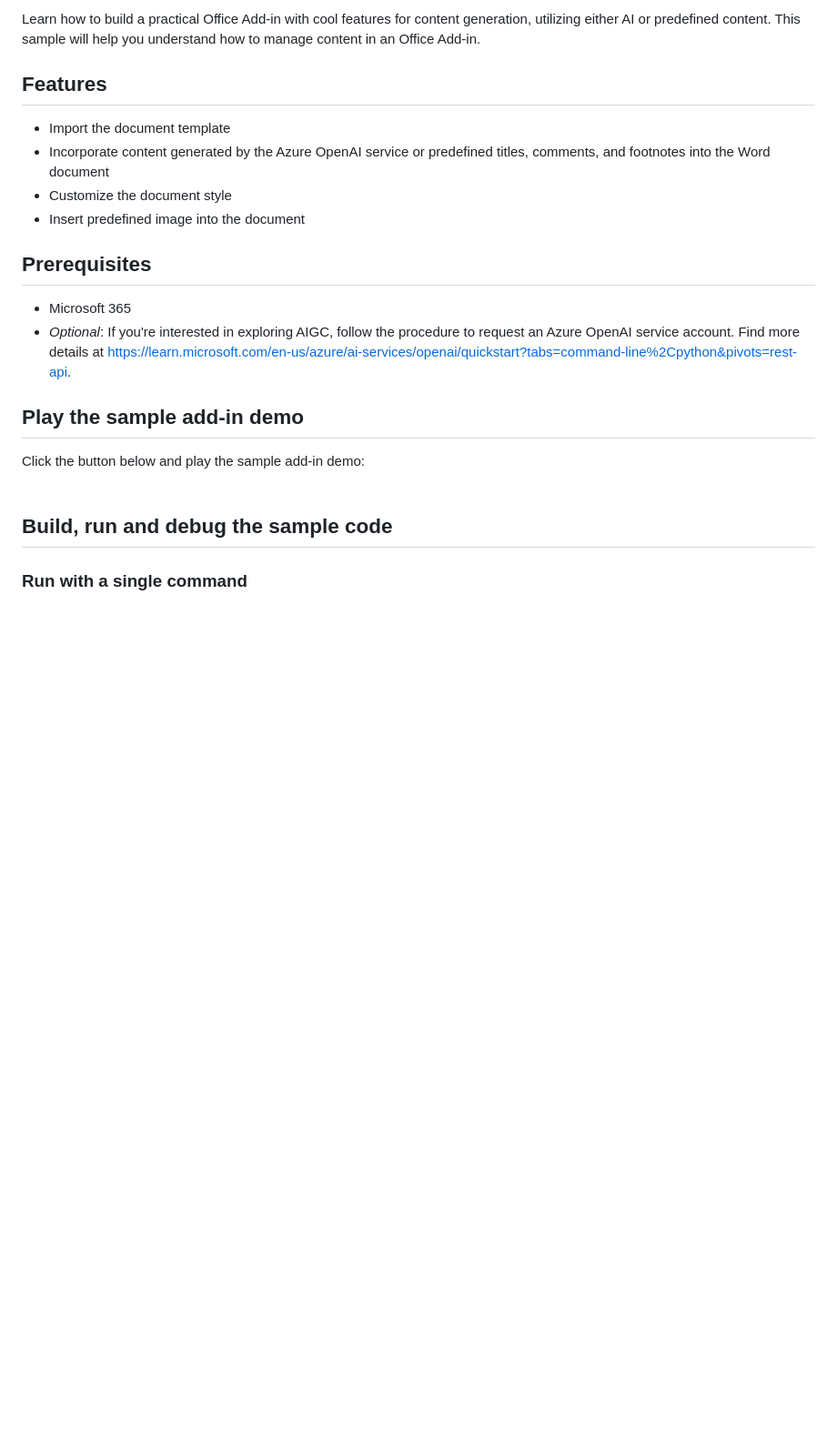
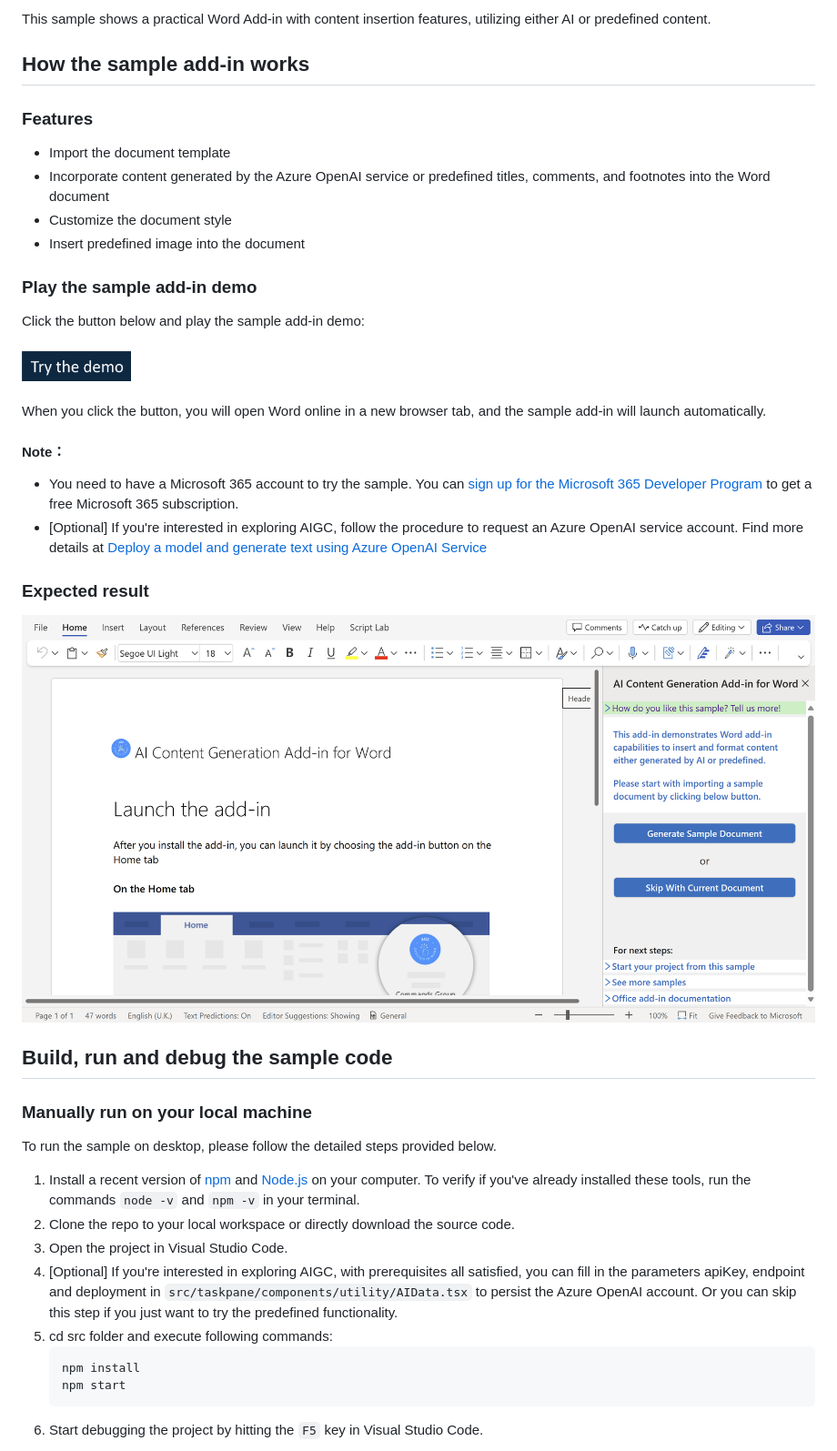
Before and after one commit to OfficeDev/Word-Scenario-based-Add-in-Samples, a Markdown page: Word-Add-in-AIGC/README.md, the part around one of its changes. Shown at 91% size. Rendered like a GitHub page; pictures changed too: Word-Add-in-AIGC/assets/Add-in-Screenshot.png (added), Word-Add-in-AIGC/assets/button.png (added); blank space fills up the shorter version.

````diff
--- a/Word-Add-in-AIGC/README.md
+++ b/Word-Add-in-AIGC/README.md
@@ -4,21 +4,36 @@
 
-Learn how to build a practical Office Add-in with cool features for content generation, utilizing either AI or predefined content. This sample will help you understand how to manage content in an Office Add-in.
+This sample shows a practical Word Add-in with content insertion features, utilizing either AI or predefined content.
 
-## Features
+## How the sample add-in works
+### Features
 - Import the document template
 - Incorporate content generated by the Azure OpenAI service or predefined titles, comments, and footnotes into the Word document
 - Customize the document style
 - Insert predefined image into the document
 
-## Prerequisites
-- Microsoft 365
-- *Optional*: If you're interested in exploring AIGC, follow the procedure to request an Azure OpenAI service account. Find more details at https://learn.microsoft.com/en-us/azure/ai-services/openai/quickstart?tabs=command-line%2Cpython&pivots=rest-api.
+### Play the sample add-in demo
+Click the button below and play the sample add-in demo:<br><br>
+[<img src="assets/button.png" width="120"/>](https://office.live.com/start/Word.aspx?culture=en-US&omextemplateclient=Word&omexsessionid=0a1dfc7b-e965-4436-a8a0-2cb908ca19ea&omexcampaignid=none&templateid=WA200006289&templatetitle=AI%20Content%20Generation%20Add-in%20for%20Word&omexsrctype=1)
+<br><br>
+When you click the button, you will open Word online in a new browser tab, and the sample add-in will launch automatically.
+#### Note：
+- You need to have a Microsoft 365 account to try the sample. You can [sign up for the Microsoft 365 Developer Program](https://developer.microsoft.com/microsoft-365/dev-program) to get a free Microsoft 365 subscription.
+- [Optional] If you're interested in exploring AIGC, follow the procedure to request an Azure OpenAI service account. Find more details at [Deploy a model and generate text using Azure OpenAI Service](https://learn.microsoft.com/en-us/azure/ai-services/openai/quickstart?tabs=command-line%2Cpython&pivots=rest-api)
 
-## Play the sample add-in demo
-Click the button below and play the sample add-in demo:
-<br>
-<br>
+### Expected result
+![image](assets/Add-in-Screenshot.png)
 
 ## Build, run and debug the sample code
-### Run with a single command
+### Manually run on your local machine
+To run the sample on desktop, please follow the detailed steps provided below.
+1. Install a recent version of [npm](https://www.npmjs.com/get-npm) and [Node.js](https://nodejs.org/) on your computer. To verify if you've already installed these tools, run the commands `node -v` and `npm -v` in your terminal.
+2. Clone the repo to your local workspace or directly download the source code.
+3. Open the project in Visual Studio Code.
+4. [Optional] If you're interested in exploring AIGC, with prerequisites all satisfied, you can fill in the parameters apiKey, endpoint and deployment in `src/taskpane/components/utility/AIData.tsx` to persist the Azure OpenAI account. Or you can skip this step if you just want to try the predefined functionality.
+6. cd src folder and execute following commands:
+    ```console
+    npm install
+    npm start
+    ```
+7. Start debugging the project by hitting the `F5` key in Visual Studio Code.
 
````
Also changed, not shown: other parts of Word-Add-in-AIGC/README.md (+18 -14 lines), Word-Add-in-AIGC/assets/upload-manifest.png (added).
